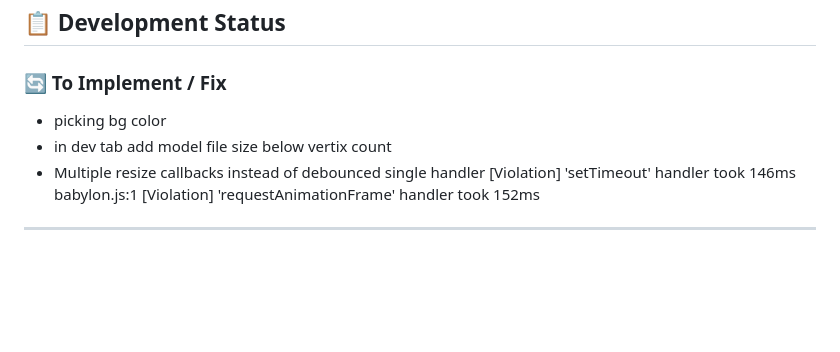
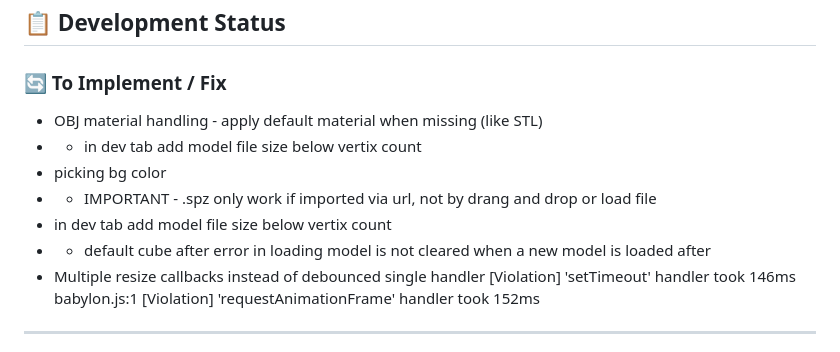
Before and after one commit to NuninhoSousa25/3DGS_Babylonjs_based, a Markdown page: README.md, the part around the change. GitHub-like rendering; blank space fills up the shorter version.

```diff
--- a/README.md
+++ b/README.md
@@ -5,8 +5,12 @@ A comprehensive 3D model viewer built with Babylon.js, specifically optimized fo
 ## 📋 Development Status
 
 ### 🔄 To Implement / Fix
+- OBJ material handling - apply default material when missing (like STL)
+- - in dev tab add model file size below vertix count
 - picking bg color
+- - IMPORTANT - .spz only work if imported via url, not by drang and drop or load file
 - in dev tab add model file size below vertix count
+- - default cube after error in loading model is not cleared when a new model is loaded after
 - Multiple resize callbacks instead of debounced single handler
 [Violation] 'setTimeout' handler took 146ms
 babylon.js:1 [Violation] 'requestAnimationFrame' handler took 152ms
```
